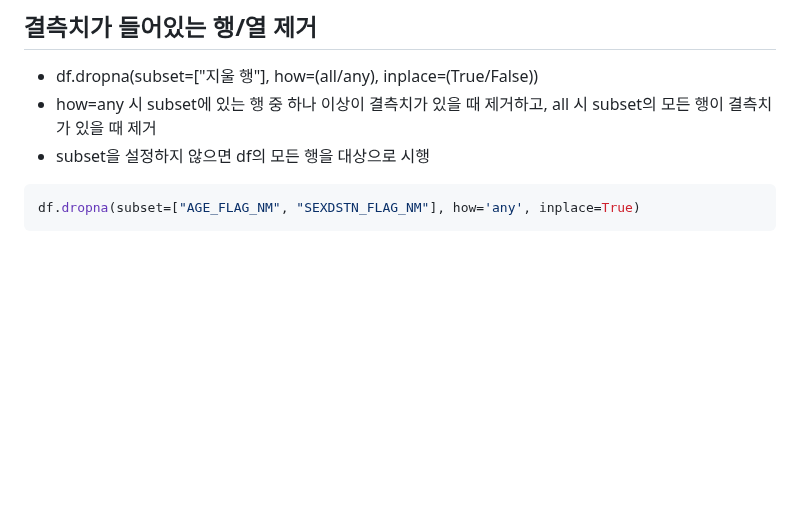
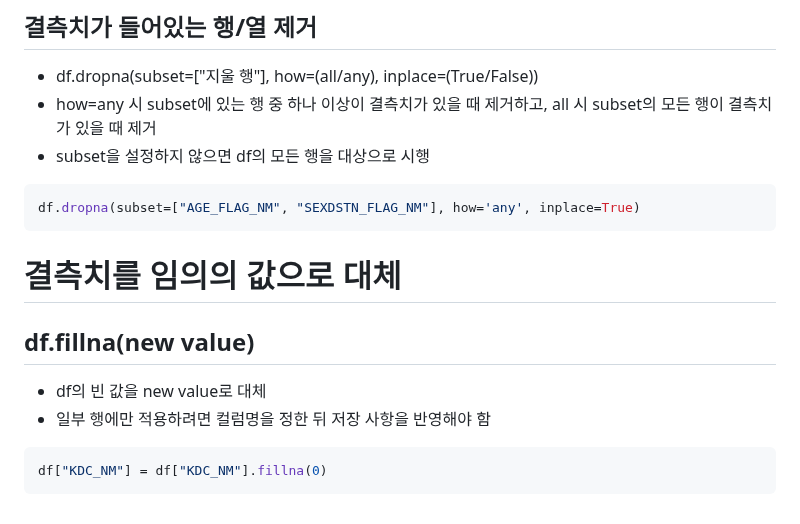
Before and after one commit to JhinJeon/TIL, a Markdown page: AI/데이터 전처리/Pandas 활용법.md, the part around the change. Drawn GitHub-style; blank space fills up the shorter version.

````diff
--- a/AI/데이터 전처리/Pandas 활용법.md
+++ b/AI/데이터 전처리/Pandas 활용법.md
@@ -99,3 +99,14 @@ df.drop(labels=["AREA_NM"], axis=1, inplace=True)
 ```py
 df.dropna(subset=["AGE_FLAG_NM", "SEXDSTN_FLAG_NM"], how='any', inplace=True)
 ```
+
+# 결측치를 임의의 값으로 대체
+
+## df.fillna(new value)
+
+- df의 빈 값을 new value로 대체
+- 일부 행에만 적용하려면 컬럼명을 정한 뒤 저장 사항을 반영해야 함
+
+```py
+df["KDC_NM"] = df["KDC_NM"].fillna(0)
+```
````
Also changed, not shown: AI/데이터 전처리/문자열 인코딩.md (added, +14 -0 lines).
